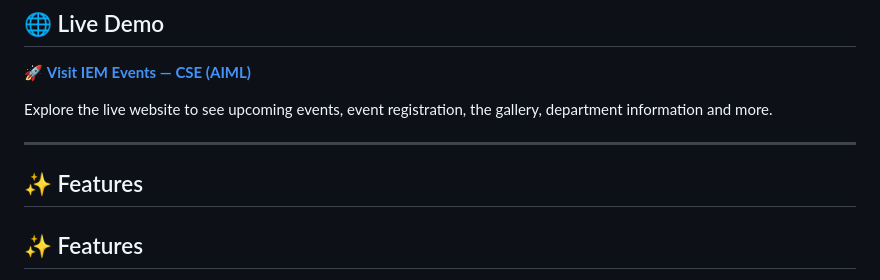
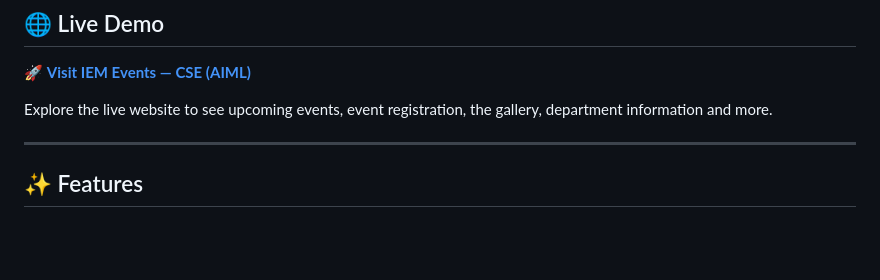
Before and after one commit to sumounaghosh7-coder/IEM-Event-Management-Website, a Markdown page: README.md, the part around the change. Rendered like a GitHub page; blank space fills up the shorter version.

```diff
--- a/README.md
+++ b/README.md
@@ -24,7 +24,7 @@ Explore the live website to see upcoming events, event registration, the gallery
 
 ---
 
-## ✨ Features
+
 
 ## ✨ Features
 
```
